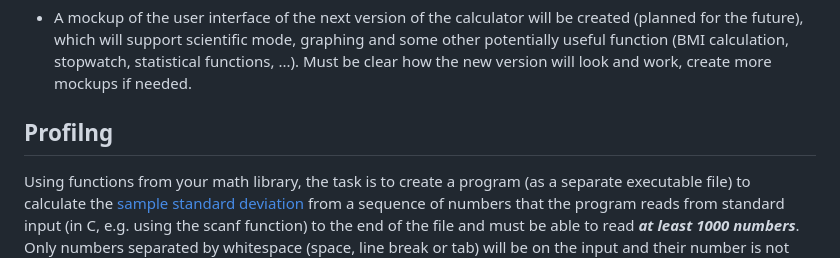
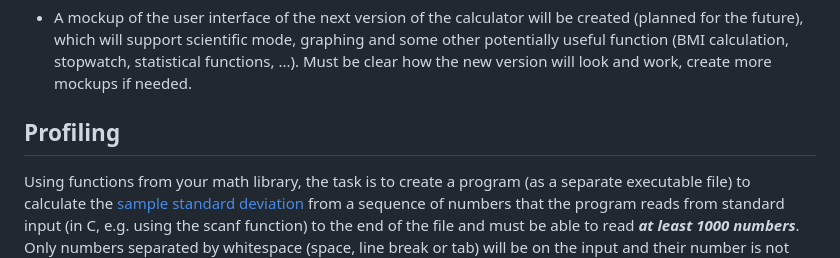
Before and after one commit to brzvska/ivs-calculator, a Markdown page: README.md, the part around the change. GitHub-like rendering.

```diff
--- a/README.md
+++ b/README.md
@@ -35,7 +35,7 @@ The task is to create a calculator with basic math operations **(+,-,*,/)**, **f
 * You ***must*** try debugging on the calculator - you will submit a screenshot of the debugger in the math library.
 * A mockup of the user interface of the next version of the calculator will be created (planned for the future), which will support scientific mode, graphing and some other potentially useful function (BMI calculation, stopwatch, statistical functions, ...). Must be clear how the new version will look and work, create more mockups if needed.
 
-## Profilng
+## Profiling
 
 Using functions from your math library, the task is to create a program (as a separate executable file) to calculate the [sample standard deviation](https://en.wikipedia.org/wiki/Standard_deviation) from a sequence of numbers that the program reads from standard input (in C, e.g. using the scanf function) to the end of the file and must be able to read ***at least 1000 numbers***. Only numbers separated by whitespace (space, line break or tab) will be on the input and their number is not predefined. Formula for the sampling standard deviation to be used:
 $$
```
